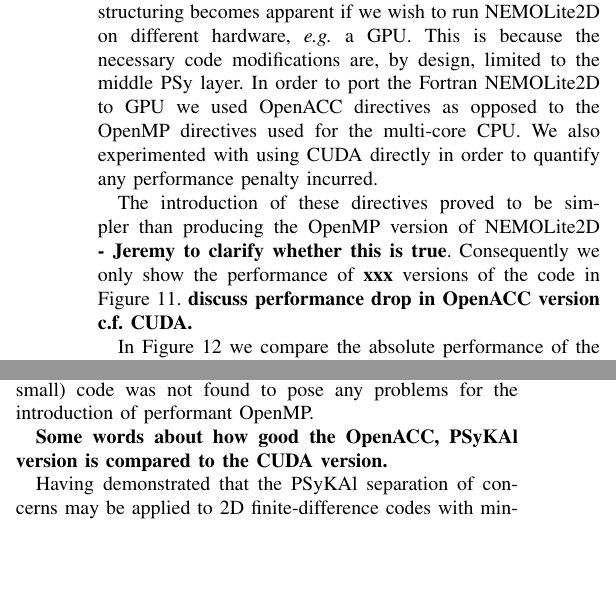
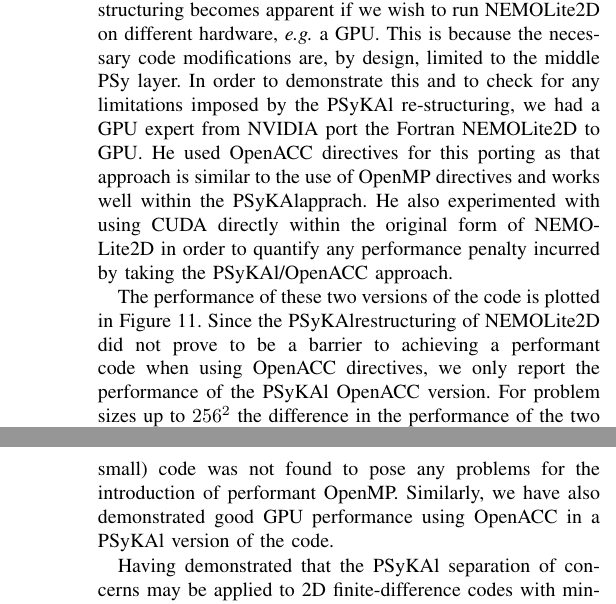
Before and after one commit to stfc/PSycloneBench, a LaTeX paper (nemolite2d_perf.tex): two parts of the columns of pages 9 and 10 of 11 before the commit and two parts of the columns of pages 9 and 11 of 11 after it, joined at a grey line, cut so that both start at the same text, the shorter picture padded with empty space. Compiled offline with pdfLaTeX.

Commit message:
nemolite-perf: tidy-up discussion of GPU results.

```diff
--- a/nemolite2d_perf.tex
+++ b/nemolite2d_perf.tex
@@ -1388,15 +1388,16 @@ qualifiers.
 The advantage of the \psykal\ re-structuring becomes apparent if we
 wish to run NEMOLite2D on different hardware, \textit{e.g.} a
 GPU. This is because the necessary code modifications are, by design,
-limited to the middle PSy layer. In order to port the Fortran
-NEMOLite2D to GPU we used OpenACC directives as opposed to the OpenMP
-directives used for the multi-core CPU. We also experimented with
-using CUDA directly in order to quantify any performance penalty
-incurred.
-
-The introduction of these directives proved to be simpler than
-producing the OpenMP version of NEMOLite2D {\bf - Jeremy to clarify
-  whether this is true}.  Consequently we only show the performance of
-{\bf xxx} versions of the code in
-Figure~\ref{FIG_gpu_opt_stages}. {\bf discuss performance drop in
-  OpenACC version c.f. CUDA.}
+limited to the middle PSy layer. In order to demonstrate this and to
+check for any limitations imposed by the \psykal\ re-structuring, we
+had a GPU expert from NVIDIA port the Fortran NEMOLite2D to GPU. He
+used OpenACC directives for this porting as that approach is similar
+to the use of OpenMP directives and works well within the \psykal
+apprach. He also experimented with using CUDA directly within the
+original form of NEMOLite2D in order to quantify any performance
+penalty incurred by taking the \psykal/OpenACC approach.
+
+The performance of these two versions of the code is plotted in
+Figure~\ref{FIG_gpu_opt_stages}.  Since the \psykal restructuring of
+NEMOLite2D did not prove to be a barrier to achieving a performant
+code when using OpenACC directives, we only report the performance of
@@ -1590,9 +1598,8 @@ points through use of the NOWAIT clause boosted 12-thread performance
 by approximately 10\% with the Gnu and Cray compilers. The
 \psykal\ re-structuring of this (admittedly small) code was not found
 to pose any problems for the introduction of performant OpenMP.
-
-{\bf Some words about how good the OpenACC, \psykal\ version is compared
-to the CUDA version.}
+Similarly, we have also demonstrated good GPU performance using OpenACC
+in a \psykal\ version of the code.
 
 Having demonstrated that the \psykal\ separation of concerns may be
 applied to 2D finite-difference codes with minimal performance loss,
```
Also changed, not shown: nemolite2d_perf.tex (22 more changed lines).
